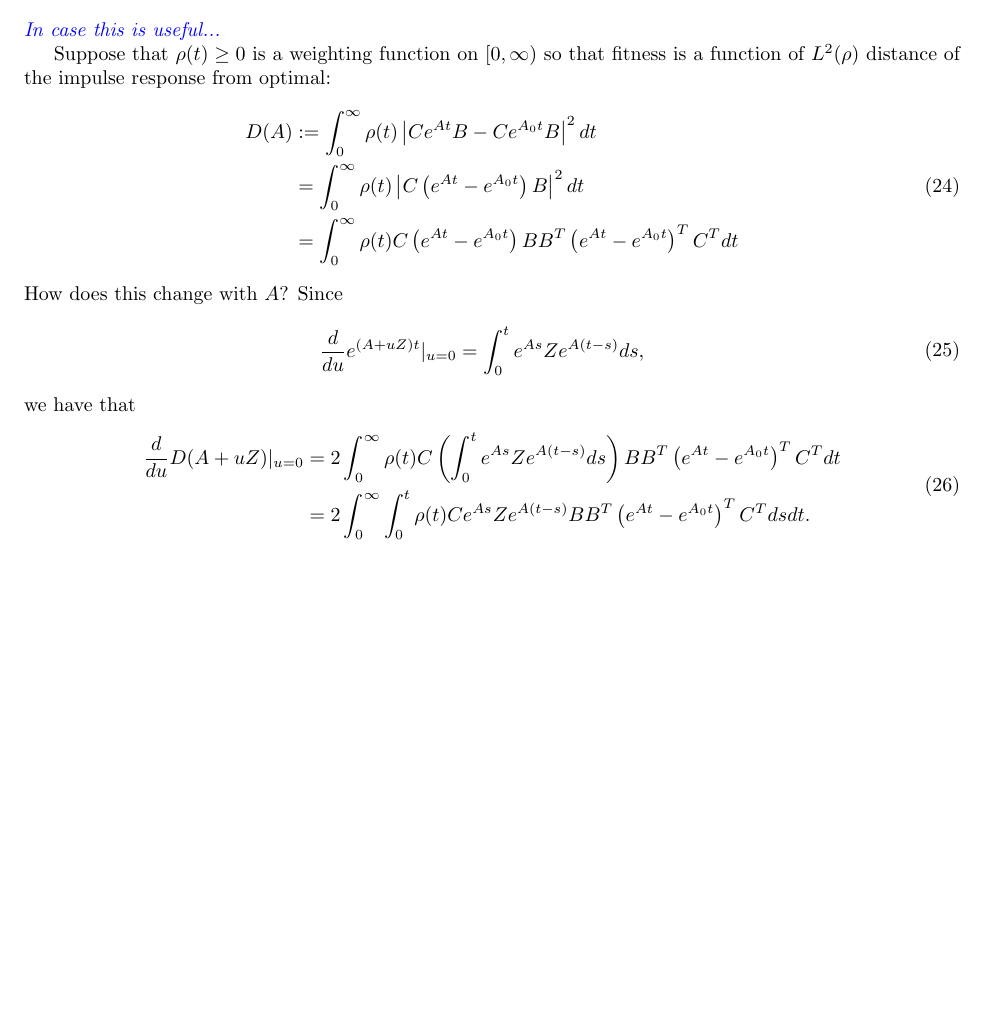
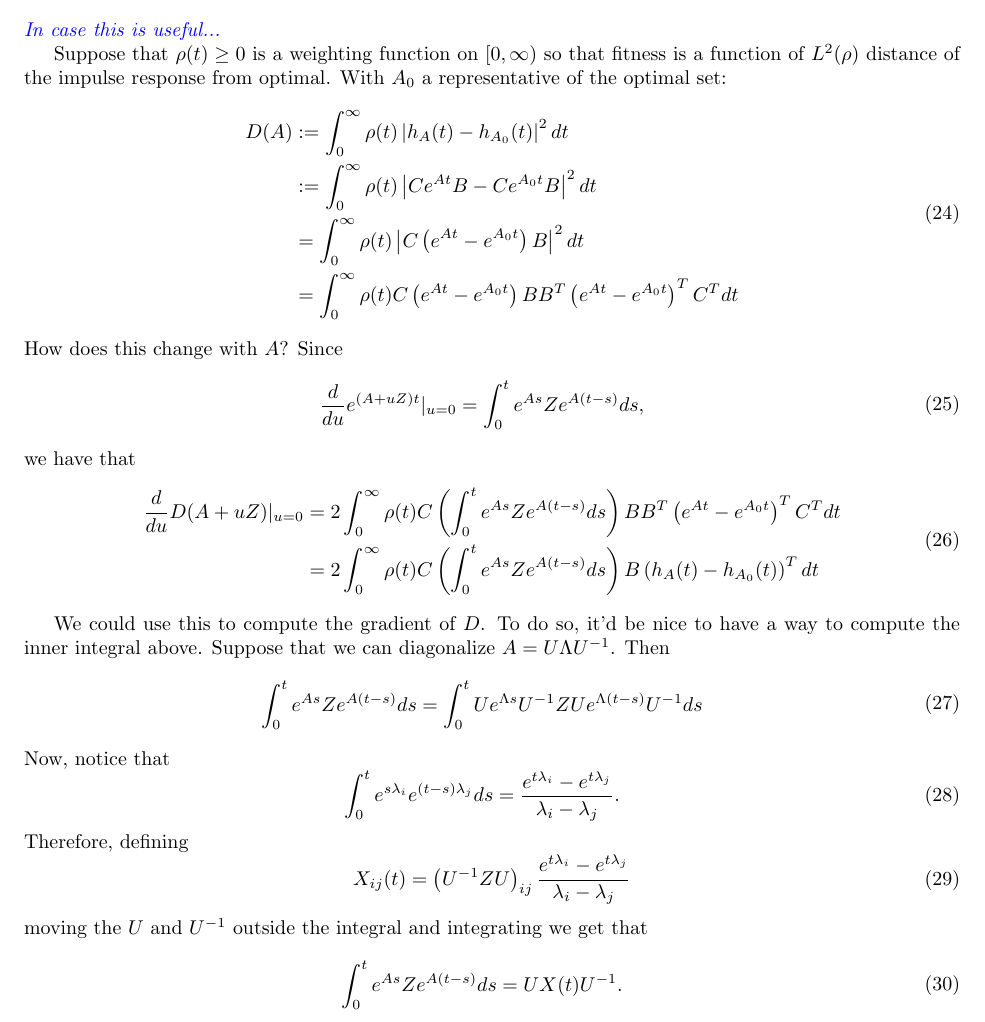
Before and after one commit to petrelharp/kalman_walk, a LaTeX document (handnotes.tex): part of page 10 of 10, cut so that both start at the same text, the shorter picture padded with empty space. Compiled offline with pdfLaTeX.

Commit message:
more notes on computing the gradient

```diff
--- a/handnotes.tex
+++ b/handnotes.tex
@@ -536,10 +536,13 @@ In this paper we propose a framework to study the evolution of biological system
 \plr{In case this is useful...}
 
 Suppose that $\rho(t) \ge 0$ is a weighting function on $[0,\infty)$
-so that fitness is a function of $L^2(\rho)$ distance of the impulse response from optimal:
+so that fitness is a function of $L^2(\rho)$ distance of the impulse response from optimal.
+With $A_0$ a representative of the optimal set:
 \begin{equation}
     \begin{aligned}
         D(A)
+        &:=
+        \int_0^\infty \rho(t) \left| h_A(t) - h_{A_0}(t) \right|^2 dt \\
         &:=
         \int_0^\infty \rho(t) \left| C e^{At} B - C e^{A_0 t} B \right|^2 dt \\
         &=
@@ -564,10 +567,43 @@ we have that
       &=
         2 \int_0^\infty \rho(t) C \left( \int_0^t e^{As} Z e^{A(t-s)} ds \right) B B^T \left( e^{At} - e^{A_0 t} \right)^T C^T dt \\
       &=
-        2 \int_0^\infty \int_0^t \rho(t) C e^{As} Z e^{A(t-s)} B B^T \left( e^{At} - e^{A_0 t} \right)^T C^T ds dt .
+        2 \int_0^\infty \rho(t) C \left( \int_0^t e^{As} Z e^{A(t-s)} ds \right) B \left( h_A(t) - h_{A_0}(t) \right)^T dt
+  \end{aligned}
+\end{equation}
+
+We could use this to compute the gradient of $D$.
+To do so, it'd be nice to have a way to compute the inner integral above.
+Suppose that we can diagonalize $A = U \Lambda U^{-1}$.
+Then
+\begin{equation} \label{eqn:exp_deriv}
+  \begin{aligned}
+      \int_0^t e^{As} Z e^{A(t-s)} ds
+      &=
+      \int_0^t U e^{\Lambda s} U^{-1} Z U e^{\Lambda (t-s)} U^{-1} ds
+  \end{aligned}
+\end{equation}
+Now, notice that
+\begin{equation}
+  \begin{aligned}
+      \int_0^t e^{s \lambda_i} e^{(t-s) \lambda_j} ds
+      &=
+      \frac{ e^{t \lambda_i} - e^{t \lambda_j} }{ \lambda_i - \lambda_j } .
+  \end{aligned}
+\end{equation}
+Therefore,
+defining
+\begin{equation}
+    X_{ij}(t) = \left( U^{-1} Z U \right)_{ij}
+      \frac{ e^{t \lambda_i} - e^{t \lambda_j} }{ \lambda_i - \lambda_j }
+\end{equation}
+moving the $U$ and $U^{-1}$ outside the integral and integrating we get that
+\begin{equation}
+  \begin{aligned}
+      \int_0^t e^{As} Z e^{A(t-s)} ds
+      &=
+      U X(t) U^{-1} .
   \end{aligned}
 \end{equation}
 
 
-
 \end{document}
```
Also changed, not shown: handnotes.pdf.
